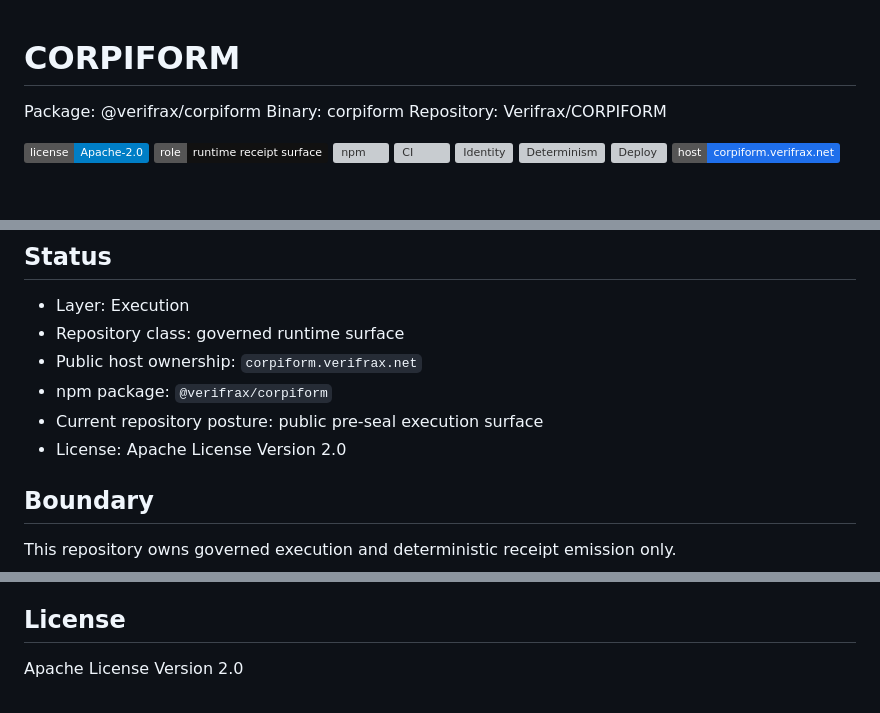
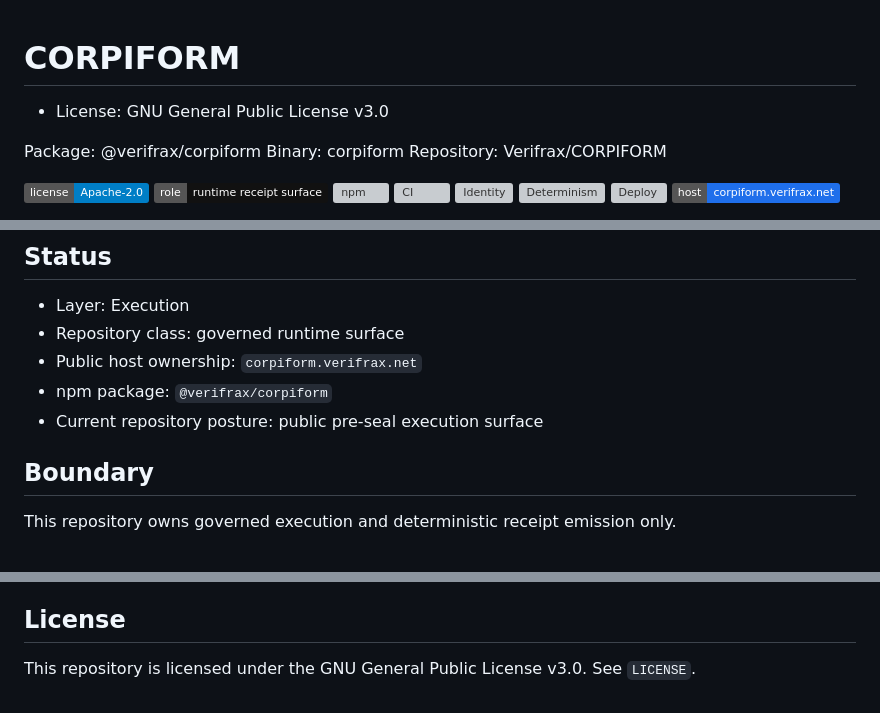
Before and after one commit to Verifrax/CORPIFORM, a Markdown page: README.md, 3 parts joined by grey strips. Drawn GitHub-style; badges without logos; blank space fills up the shorter version; grey boxes are pictures that could not be loaded.

Commit message:
Align README license truth (#75)
Co-authored-by: verifrax-systems <41898282+github-actions[bot]@users.noreply.github.com>

```diff
--- a/README.md
+++ b/README.md
@@ -1,4 +1,6 @@
 # CORPIFORM
+
+* License: GNU General Public License v3.0
 
 Package: @verifrax/corpiform
 Binary: corpiform
@@ -52,8 +54,6 @@ This repository is part of the VERIFRAX proof perimeter.
 * Public host ownership: `corpiform.verifrax.net`
 * npm package: `@verifrax/corpiform`
 * Current repository posture: public pre-seal execution surface
-* License: Apache License Version 2.0
-
 ## Boundary
 
 This repository owns governed execution and deterministic receipt emission only.
@@ -204,4 +204,4 @@ CORPIFORM is not intake.
 
 ## License
 
-Apache License Version 2.0
+This repository is licensed under the GNU General Public License v3.0. See `LICENSE`.
```
